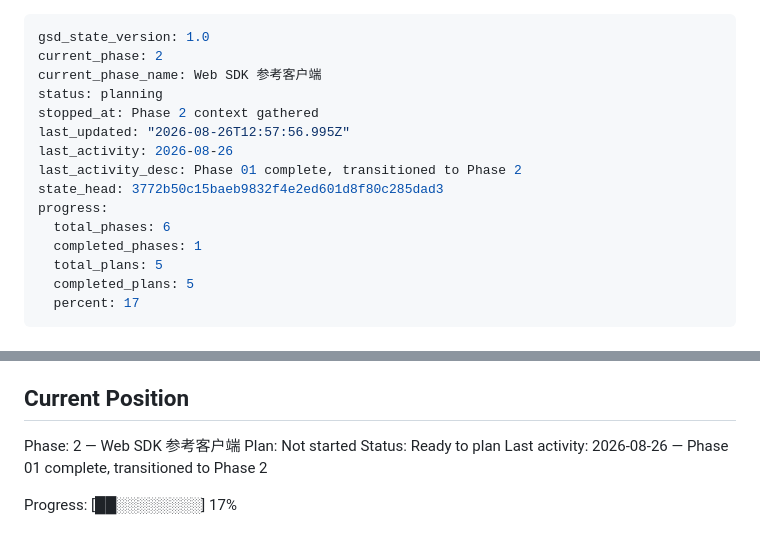
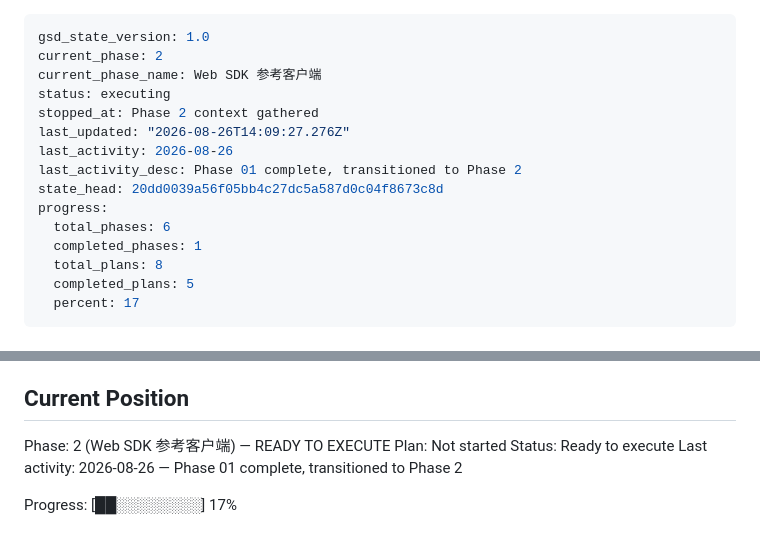
Before and after one commit to alkaid176/Pushhub, a Markdown page: .planning/STATE.md, 2 parts joined by grey strips. Drawn GitHub-style.

Commit message:
docs(02): create phase plan

```diff
--- a/.planning/STATE.md
+++ b/.planning/STATE.md
@@ -2,16 +2,16 @@
 gsd_state_version: 1.0
 current_phase: 2
 current_phase_name: Web SDK 参考客户端
-status: planning
+status: executing
 stopped_at: Phase 2 context gathered
-last_updated: "2026-08-26T12:57:56.995Z"
+last_updated: "2026-08-26T14:09:27.276Z"
 last_activity: 2026-08-26
 last_activity_desc: Phase 01 complete, transitioned to Phase 2
-state_head: 3772b50c15baeb9832f4e2ed601d8f80c285dad3
+state_head: 20dd0039a56f05bb4c27dc5a587d0c04f8673c8d
 progress:
   total_phases: 6
   completed_phases: 1
-  total_plans: 5
+  total_plans: 8
   completed_plans: 5
   percent: 17
 ---
@@ -27,9 +27,9 @@ See: .planning/PROJECT.md (updated 2026-08-26)
 
 ## Current Position
 
-Phase: 2 — Web SDK 参考客户端
+Phase: 2 (Web SDK 参考客户端) — READY TO EXECUTE
 Plan: Not started
-Status: Ready to plan
+Status: Ready to execute
 Last activity: 2026-08-26 — Phase 01 complete, transitioned to Phase 2
 
 Progress: [██░░░░░░░░] 17%
```
